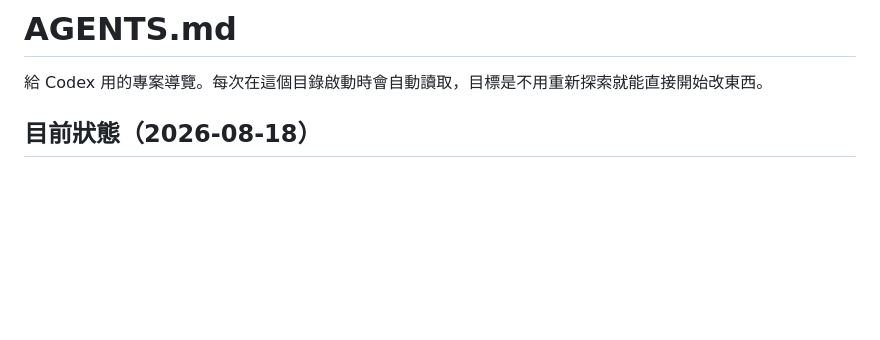
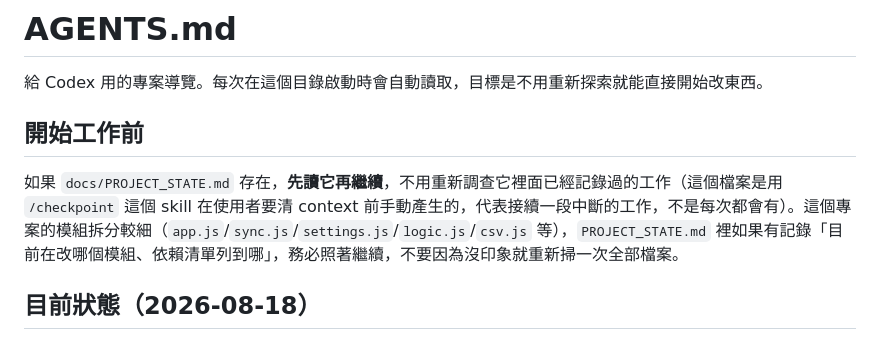
Before and after one commit to Cyao0406/budget-tracker, a Markdown page: AGENTS.md, the part around the change. Drawn GitHub-style; blank space fills up the shorter version.

```diff
--- a/AGENTS.md
+++ b/AGENTS.md
@@ -1,6 +1,10 @@
 # AGENTS.md
 
 給 Codex 用的專案導覽。每次在這個目錄啟動時會自動讀取，目標是不用重新探索就能直接開始改東西。
+
+## 開始工作前
+
+如果 `docs/PROJECT_STATE.md` 存在，**先讀它再繼續**，不用重新調查它裡面已經記錄過的工作（這個檔案是用 `/checkpoint` 這個 skill 在使用者要清 context 前手動產生的，代表接續一段中斷的工作，不是每次都會有）。這個專案的模組拆分較細（`app.js`/`sync.js`/`settings.js`/`logic.js`/`csv.js` 等），`PROJECT_STATE.md` 裡如果有記錄「目前在改哪個模組、依賴清單列到哪」，務必照著繼續，不要因為沒印象就重新掃一次全部檔案。
 
 ## 目前狀態（2026-08-18）
 
```
Also changed, not shown: CLAUDE.md (+4 -0 lines).
